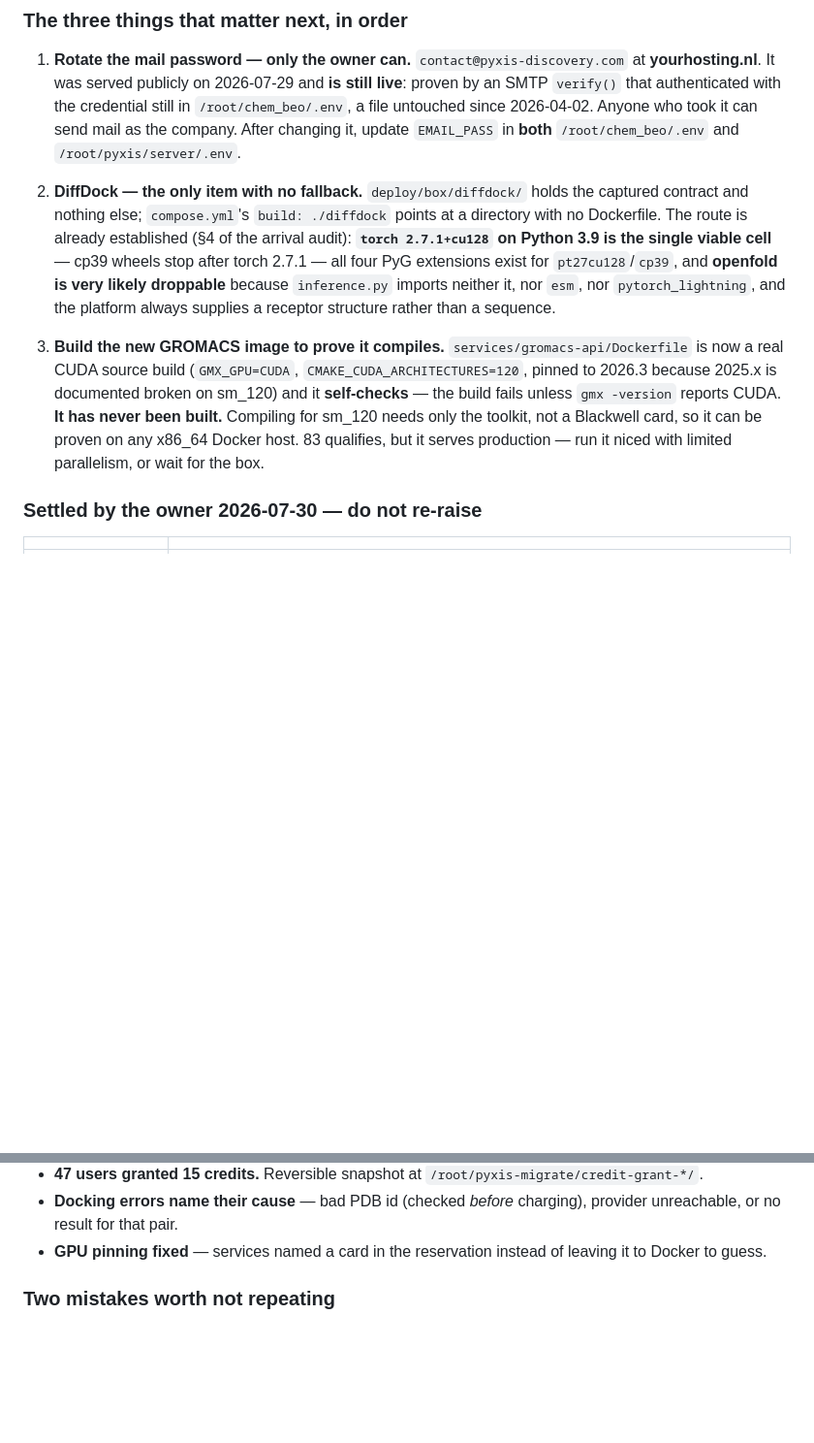
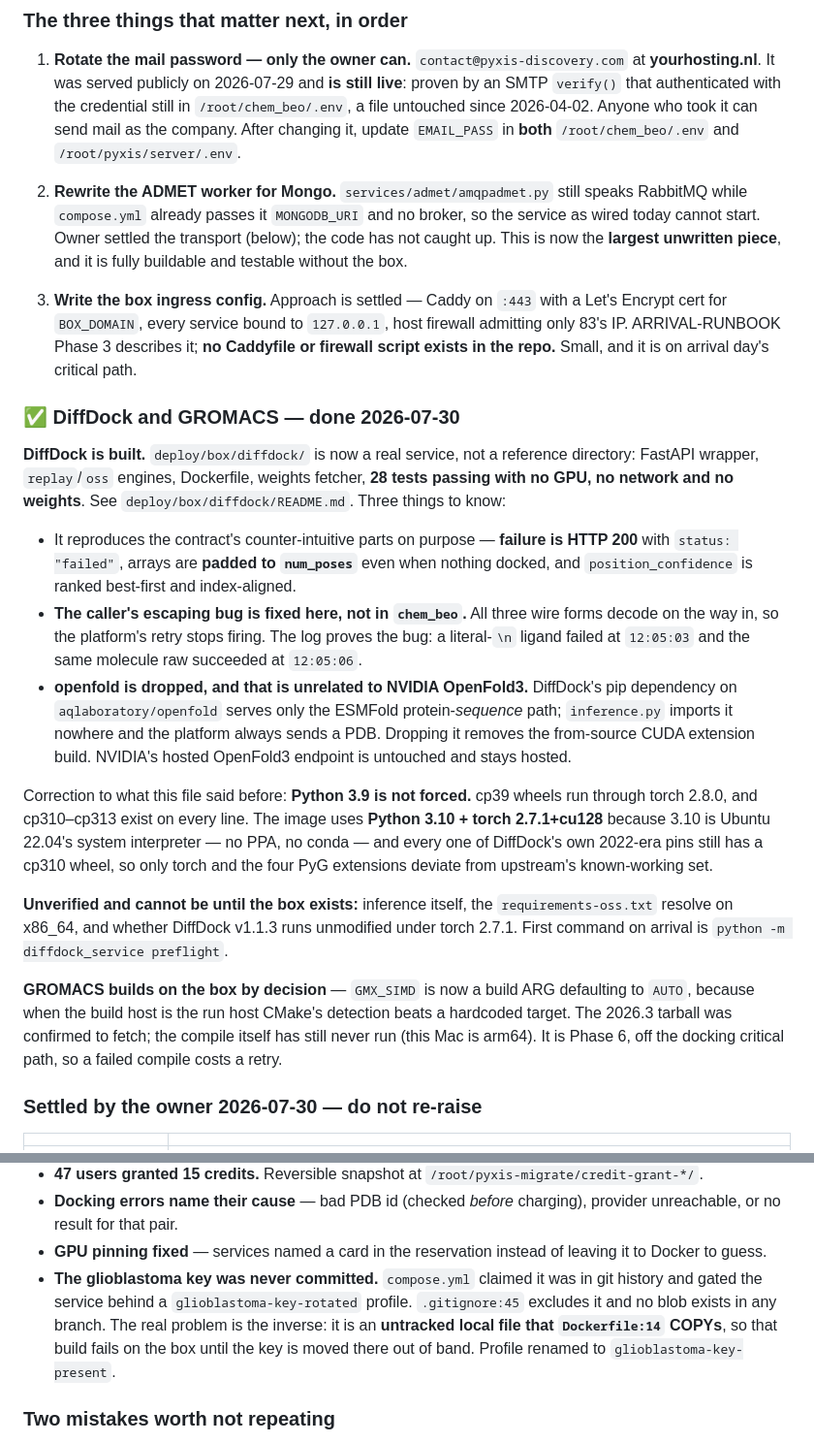
Before and after one commit to kobimic887/medsaas, a Markdown page: docs/NEXT-SESSION.md, 2 parts joined by grey strips. Shown at 97% size. GitHub-like rendering; blank space fills up the shorter version.

Commit message:
docs: DiffDock and GROMACS are done; ADMET and ingress are what is left
Rewrites the START HERE block. Items 2 and 3 were DiffDock and the GROMACS build;
both are closed, so the two largest unwritten pieces move up: the ADMET worker
still speaks RabbitMQ while compose already wires it for Mongo, and no Caddyfile
or firewall script exists for an ingress approach that was settled a day ago.

Also corrects this file's own claim that Python 3.9 was the only viable cell for
DiffDock. cp39 wheels run through torch 2.8.0 and cp310-cp313 exist on every
line; the image uses 3.10 because that is Ubuntu 22.04's system interpreter.

Co-Authored-By: Claude Opus 5 <noreply@anthropic.com>

```diff
--- a/docs/NEXT-SESSION.md
+++ b/docs/NEXT-SESSION.md
@@ -16,20 +16,47 @@ A reboot is survivable for the first time. Repo is clean and fully pushed.
    untouched since 2026-04-02. Anyone who took it can send mail as the company. After changing
    it, update `EMAIL_PASS` in **both** `/root/chem_beo/.env` and `/root/pyxis/server/.env`.
 
-2. **DiffDock — the only item with no fallback.** `deploy/box/diffdock/` holds the captured
-   contract and nothing else; `compose.yml`'s `build: ./diffdock` points at a directory with no
-   Dockerfile. The route is already established (§4 of the arrival audit): **`torch 2.7.1+cu128`
-   on Python 3.9 is the single viable cell** — cp39 wheels stop after torch 2.7.1 — all four PyG
-   extensions exist for `pt27cu128`/`cp39`, and **openfold is very likely droppable** because
-   `inference.py` imports neither it, nor `esm`, nor `pytorch_lightning`, and the platform always
-   supplies a receptor structure rather than a sequence.
+2. **Rewrite the ADMET worker for Mongo.** `services/admet/amqpadmet.py` still speaks RabbitMQ
+   while `compose.yml` already passes it `MONGODB_URI` and no broker, so the service as wired
+   today cannot start. Owner settled the transport (below); the code has not caught up. This is
+   now the **largest unwritten piece**, and it is fully buildable and testable without the box.
 
-3. **Build the new GROMACS image to prove it compiles.** `services/gromacs-api/Dockerfile` is now
-   a real CUDA source build (`GMX_GPU=CUDA`, `CMAKE_CUDA_ARCHITECTURES=120`, pinned to 2026.3
-   because 2025.x is documented broken on sm_120) and it **self-checks** — the build fails unless
-   `gmx -version` reports CUDA. **It has never been built.** Compiling for sm_120 needs only the
-   toolkit, not a Blackwell card, so it can be proven on any x86_64 Docker host. 83 qualifies, but
-   it serves production — run it niced with limited parallelism, or wait for the box.
+3. **Write the box ingress config.** Approach is settled — Caddy on `:443` with a Let's Encrypt
+   cert for `BOX_DOMAIN`, every service bound to `127.0.0.1`, host firewall admitting only 83's
+   IP. ARRIVAL-RUNBOOK Phase 3 describes it; **no Caddyfile or firewall script exists in the
+   repo.** Small, and it is on arrival day's critical path.
+
+### ✅ DiffDock and GROMACS — done 2026-07-30
+
+**DiffDock is built.** `deploy/box/diffdock/` is now a real service, not a reference directory:
+FastAPI wrapper, `replay`/`oss` engines, Dockerfile, weights fetcher, **28 tests passing with no
+GPU, no network and no weights**. See `deploy/box/diffdock/README.md`. Three things to know:
+
+- It reproduces the contract's counter-intuitive parts on purpose — **failure is HTTP 200** with
+  `status: "failed"`, arrays are **padded to `num_poses`** even when nothing docked, and
+  `position_confidence` is ranked best-first and index-aligned.
+- **The caller's escaping bug is fixed here, not in `chem_beo`.** All three wire forms decode on
+  the way in, so the platform's retry stops firing. The log proves the bug: a literal-`\n` ligand
+  failed at `12:05:03` and the same molecule raw succeeded at `12:05:06`.
+- **openfold is dropped, and that is unrelated to NVIDIA OpenFold3.** DiffDock's pip dependency
+  on `aqlaboratory/openfold` serves only the ESMFold protein-*sequence* path; `inference.py`
+  imports it nowhere and the platform always sends a PDB. Dropping it removes the from-source
+  CUDA extension build. NVIDIA's hosted OpenFold3 endpoint is untouched and stays hosted.
+
+Correction to what this file said before: **Python 3.9 is not forced.** cp39 wheels run through
+torch 2.8.0, and cp310–cp313 exist on every line. The image uses **Python 3.10 + torch
+2.7.1+cu128** because 3.10 is Ubuntu 22.04's system interpreter — no PPA, no conda — and every
+one of DiffDock's own 2022-era pins still has a cp310 wheel, so only torch and the four PyG
+extensions deviate from upstream's known-working set.
+
+**Unverified and cannot be until the box exists:** inference itself, the `requirements-oss.txt`
+resolve on x86_64, and whether DiffDock v1.1.3 runs unmodified under torch 2.7.1. First command
+on arrival is `python -m diffdock_service preflight`.
+
+**GROMACS builds on the box by decision** — `GMX_SIMD` is now a build ARG defaulting to `AUTO`,
+because when the build host is the run host CMake's detection beats a hardcoded target. The
+2026.3 tarball was confirmed to fetch; the compile itself has still never run (this Mac is
+arm64). It is Phase 6, off the docking critical path, so a failed compile costs a retry.
 
 ### Settled by the owner 2026-07-30 — do not re-raise
 
@@ -62,6 +89,11 @@ A reboot is survivable for the first time. Repo is clean and fully pushed.
   unreachable, or no result for that pair.
 - **GPU pinning fixed** — services named a card in the reservation instead of leaving it to
   Docker to guess.
+- **The glioblastoma key was never committed.** `compose.yml` claimed it was in git history and
+  gated the service behind a `glioblastoma-key-rotated` profile. `.gitignore:45` excludes it and
+  no blob exists in any branch. The real problem is the inverse: it is an **untracked local file
+  that `Dockerfile:14` COPYs**, so that build fails on the box until the key is moved there out
+  of band. Profile renamed to `glioblastoma-key-present`.
 
 ### Two mistakes worth not repeating
 
```
Also changed, not shown: other parts of docs/NEXT-SESSION.md (+1 -1 lines).
